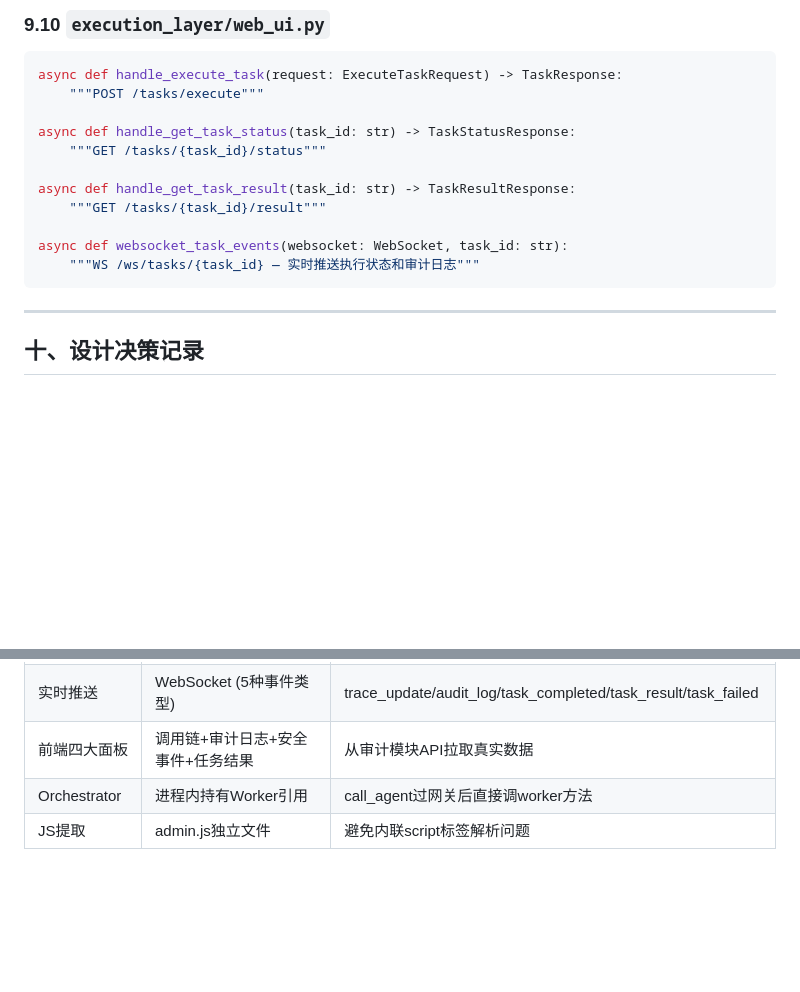
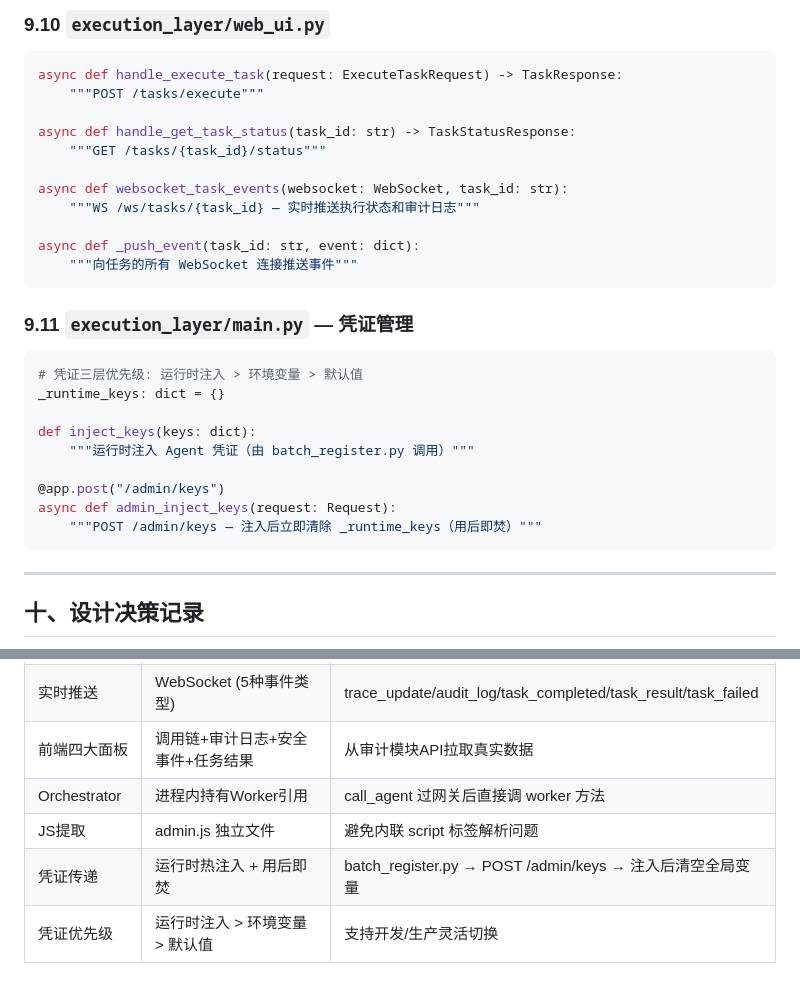
Before and after one commit to gammer0/MA, a Markdown page: docs/execution-layer.md, 2 parts joined by grey strips. GitHub-like rendering; blank space fills up the shorter version.

Commit message:
docs: 更新凭证传递设计 - 热注入+用后即焚+三层优先级

````diff
--- a/docs/execution-layer.md
+++ b/docs/execution-layer.md
@@ -636,11 +636,25 @@ async def handle_execute_task(request: ExecuteTaskRequest) -> TaskResponse:
 async def handle_get_task_status(task_id: str) -> TaskStatusResponse:
     """GET /tasks/{task_id}/status"""
 
-async def handle_get_task_result(task_id: str) -> TaskResultResponse:
-    """GET /tasks/{task_id}/result"""
-
 async def websocket_task_events(websocket: WebSocket, task_id: str):
     """WS /ws/tasks/{task_id} — 实时推送执行状态和审计日志"""
+
+async def _push_event(task_id: str, event: dict):
+    """向任务的所有 WebSocket 连接推送事件"""
+```
+
+### 9.11 `execution_layer/main.py` — 凭证管理
+
+```python
+# 凭证三层优先级: 运行时注入 > 环境变量 > 默认值
+_runtime_keys: dict = {}
+
+def inject_keys(keys: dict):
+    """运行时注入 Agent 凭证（由 batch_register.py 调用）"""
+
+@app.post("/admin/keys")
+async def admin_inject_keys(request: Request):
+    """POST /admin/keys — 注入后立即清除 _runtime_keys（用后即焚）"""
 ```
 
 ---
@@ -658,5 +672,7 @@ async def websocket_task_events(websocket: WebSocket, task_id: str):
 | Web 交互 | 自然语言 + Web UI (纯 HTML/JS) | 无前端框架依赖 |
 | 实时推送 | WebSocket (5种事件类型) | trace_update/audit_log/task_completed/task_result/task_failed |
 | 前端四大面板 | 调用链+审计日志+安全事件+任务结果 | 从审计模块API拉取真实数据 |
-| Orchestrator | 进程内持有Worker引用 | call_agent过网关后直接调worker方法 |
-| JS提取 | admin.js独立文件 | 避免内联script标签解析问题 |
+| Orchestrator | 进程内持有Worker引用 | call_agent 过网关后直接调 worker 方法 |
+| JS提取 | admin.js 独立文件 | 避免内联 script 标签解析问题 |
+| 凭证传递 | 运行时热注入 + 用后即焚 | batch_register.py → POST /admin/keys → 注入后清空全局变量 |
+| 凭证优先级 | 运行时注入 > 环境变量 > 默认值 | 支持开发/生产灵活切换 |
````
Also changed, not shown: docs/role-operations.md (+5 -6 lines).
